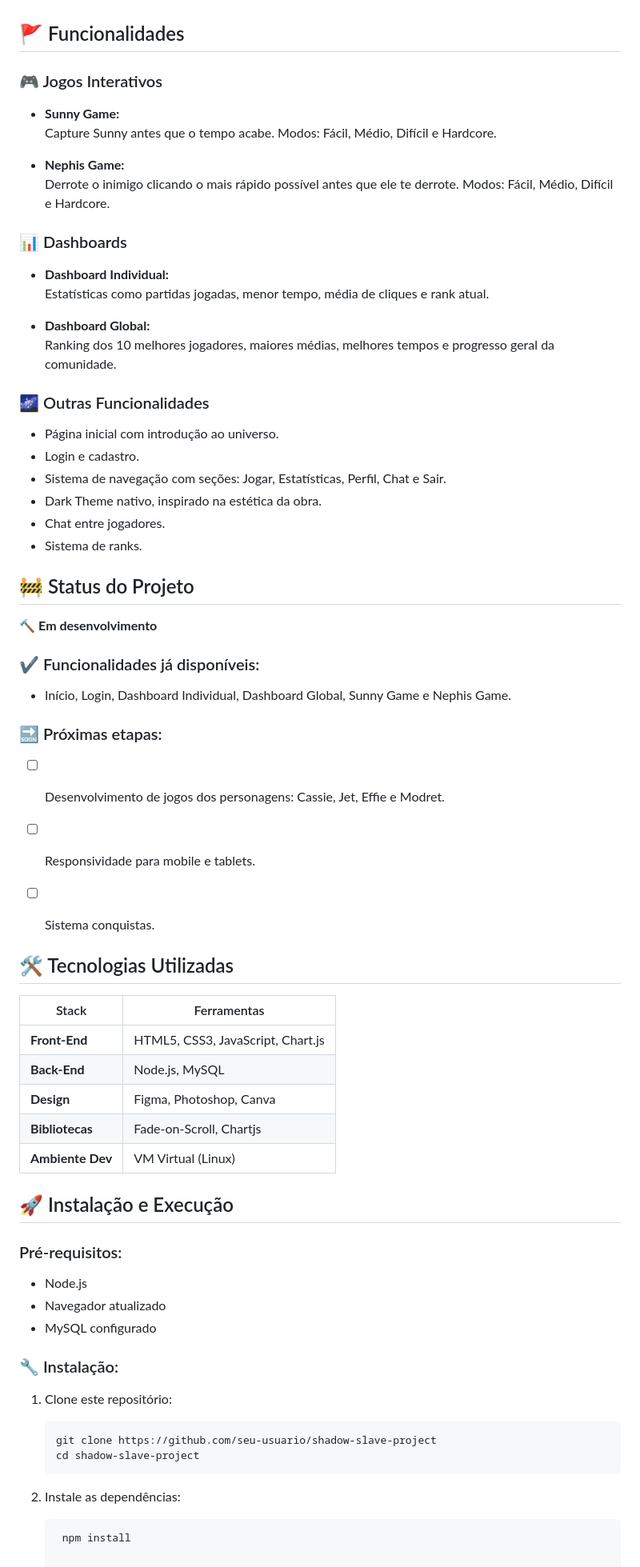
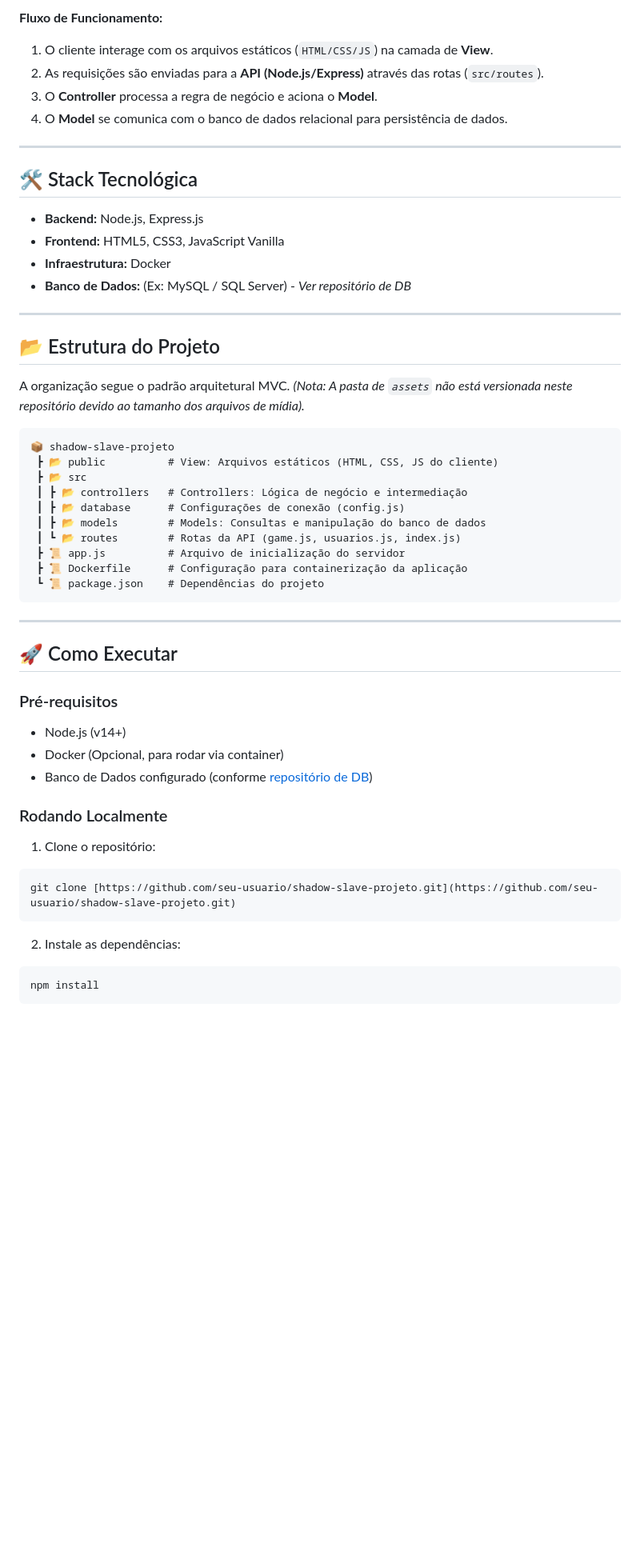
Before and after one commit to JhoelDiego2/Shadow-Slave-Projeto, a Markdown page: README.md, the part around one of its changes. Shown at 80% size. Rendered like a GitHub page; blank space fills up the shorter version.

Commit message:
docs: documentação atualizada  e simplificada

`````diff
--- a/README.md
+++ b/README.md
@@ -37,67 +38,63 @@ O **Shadow Slave Project** é um site interativo que combina narrativa, jogos e
 
+**Fluxo de Funcionamento:**
+1. O cliente interage com os arquivos estáticos (`HTML/CSS/JS`) na camada de **View**.
+2. As requisições são enviadas para a **API (Node.js/Express)** através das rotas (`src/routes`).
+3. O **Controller** processa a regra de negócio e aciona o **Model**.
+4. O **Model** se comunica com o banco de dados relacional para persistência de dados.
 
-## 🚩 Funcionalidades
+---
 
-### 🎮 Jogos Interativos
-- **Sunny Game:**
-Capture Sunny antes que o tempo acabe. Modos: Fácil, Médio, Difícil e Hardcore.
+## 🛠️ Stack Tecnológica
 
-- **Nephis Game:**
-Derrote o inimigo clicando o mais rápido possível antes que ele te derrote. Modos: Fácil, Médio, Difícil e Hardcore.
+* **Backend:** Node.js, Express.js
+* **Frontend:** HTML5, CSS3, JavaScript Vanilla
+* **Infraestrutura:** Docker
+* **Banco de Dados:** (Ex: MySQL / SQL Server) - *Ver repositório de DB*
 
-### 📊 Dashboards
-- **Dashboard Individual:**
-Estatísticas como partidas jogadas, menor tempo, média de cliques e rank atual.
+---
 
-- **Dashboard Global:**
-Ranking dos 10 melhores jogadores, maiores médias, melhores tempos e progresso geral da comunidade.
+## 📂 Estrutura do Projeto
 
-### 🌌 Outras Funcionalidades
-- Página inicial com introdução ao universo.
-- Login e cadastro.
-- Sistema de navegação com seções: Jogar, Estatísticas, Perfil, Chat e Sair.
-- Dark Theme nativo, inspirado na estética da obra.
-- Chat entre jogadores.
-- Sistema de ranks.
+A organização segue o padrão arquitetural MVC. *(Nota: A pasta de `assets` não está versionada neste repositório devido ao tamanho dos arquivos de mídia).*
 
+```text
+📦 shadow-slave-projeto
+ ┣ 📂 public          # View: Arquivos estáticos (HTML, CSS, JS do cliente)
+ ┣ 📂 src
+ ┃ ┣ 📂 controllers   # Controllers: Lógica de negócio e intermediação
+ ┃ ┣ 📂 database      # Configurações de conexão (config.js)
+ ┃ ┣ 📂 models        # Models: Consultas e manipulação do banco de dados
+ ┃ ┗ 📂 routes        # Rotas da API (game.js, usuarios.js, index.js)
+ ┣ 📜 app.js          # Arquivo de inicialização do servidor
+ ┣ 📜 Dockerfile      # Configuração para containerização da aplicação
+ ┗ 📜 package.json    # Dependências do projeto
+````
 
-## 🚧 Status do Projeto
+-----
 
-🔨 **Em desenvolvimento**
+## 🚀 Como Executar
 
-### ✔️ Funcionalidades já disponíveis:
-- Início, Login, Dashboard Individual, Dashboard Global, Sunny Game e Nephis Game.
+### Pré-requisitos
 
-### 🔜 Próximas etapas:
-- [ ] Desenvolvimento de jogos dos personagens: Cassie, Jet, Effie e Modret.
-- [ ] Responsividade para mobile e tablets.
-- [ ] Sistema conquistas.
+  * Node.js (v14+)
+  * Docker (Opcional, para rodar via container)
+  * Banco de Dados configurado (conforme [repositório de DB](https://www.google.com/search?q=link_aqui_do_banco))
 
+### Rodando Localmente
 
-## 🛠️ Tecnologias Utilizadas
+1.  Clone o repositório:
 
-| Stack            | Ferramentas                                |
-|------------------|--------------------------------------------|
-| **Front-End**    | HTML5, CSS3, JavaScript, Chart.js         |
-| **Back-End**     | Node.js, MySQL                            |
-| **Design**       | Figma, Photoshop, Canva                   |
-| **Bibliotecas**    | Fade-on-Scroll, Chartjs                            |
-| **Ambiente Dev** | VM Virtual (Linux)                        |
+<!-- end list -->
 
+```bash
+git clone [https://github.com/seu-usuario/shadow-slave-projeto.git](https://github.com/seu-usuario/shadow-slave-projeto.git)
+```
 
-## 🚀 Instalação e Execução
+2.  Instale as dependências:
 
-### Pré-requisitos:
-- Node.js
-- Navegador atualizado
-- MySQL configurado
+<!-- end list -->
 
-### 🔧 Instalação:
-1. Clone este repositório:
-   ```bash
-   git clone https://github.com/seu-usuario/shadow-slave-project
-   cd shadow-slave-project
-2. Instale as dependências:
-   ```bash
-    npm install
+```bash
+npm install
+```
 
`````
Also changed, not shown: other parts of README.md (+28 -43 lines), sptecher.md (added, +31 -0 lines).
